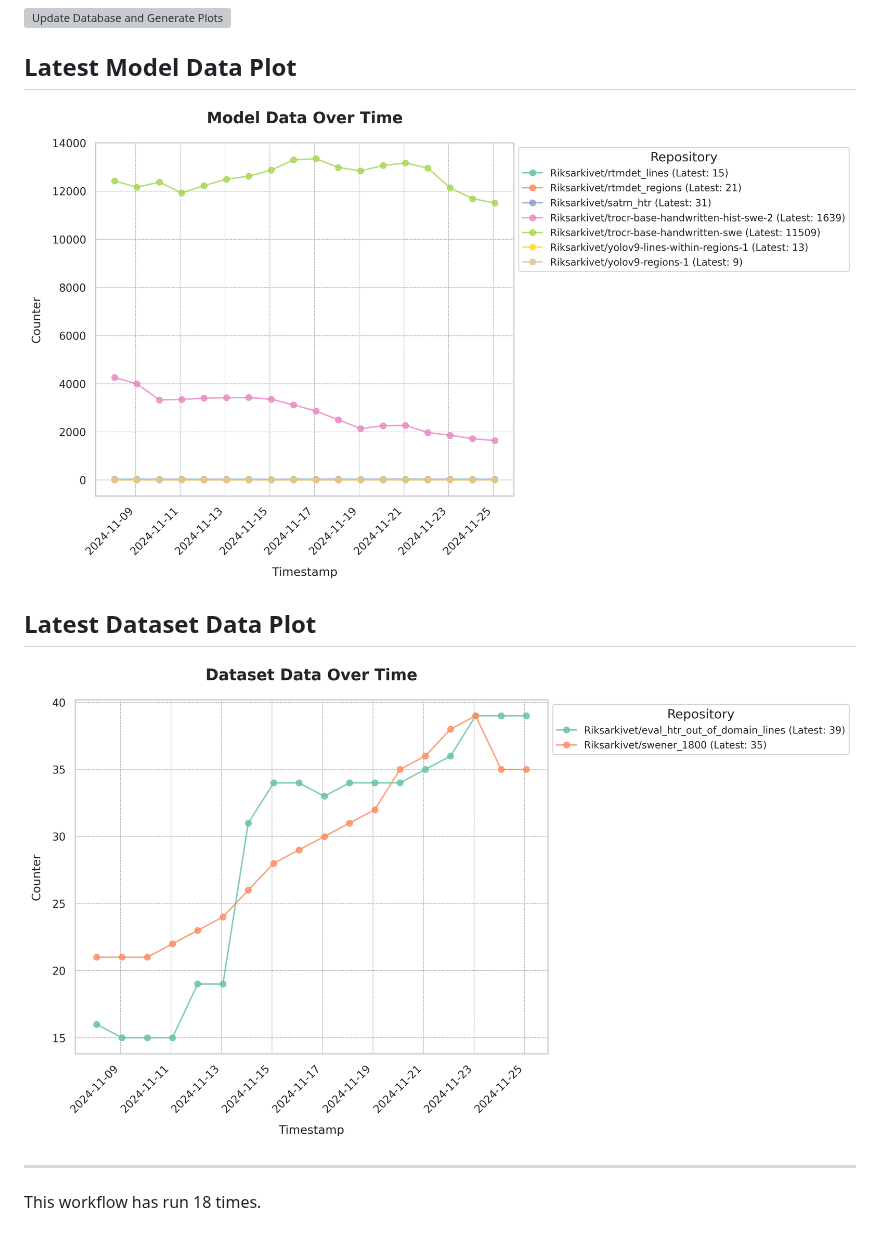
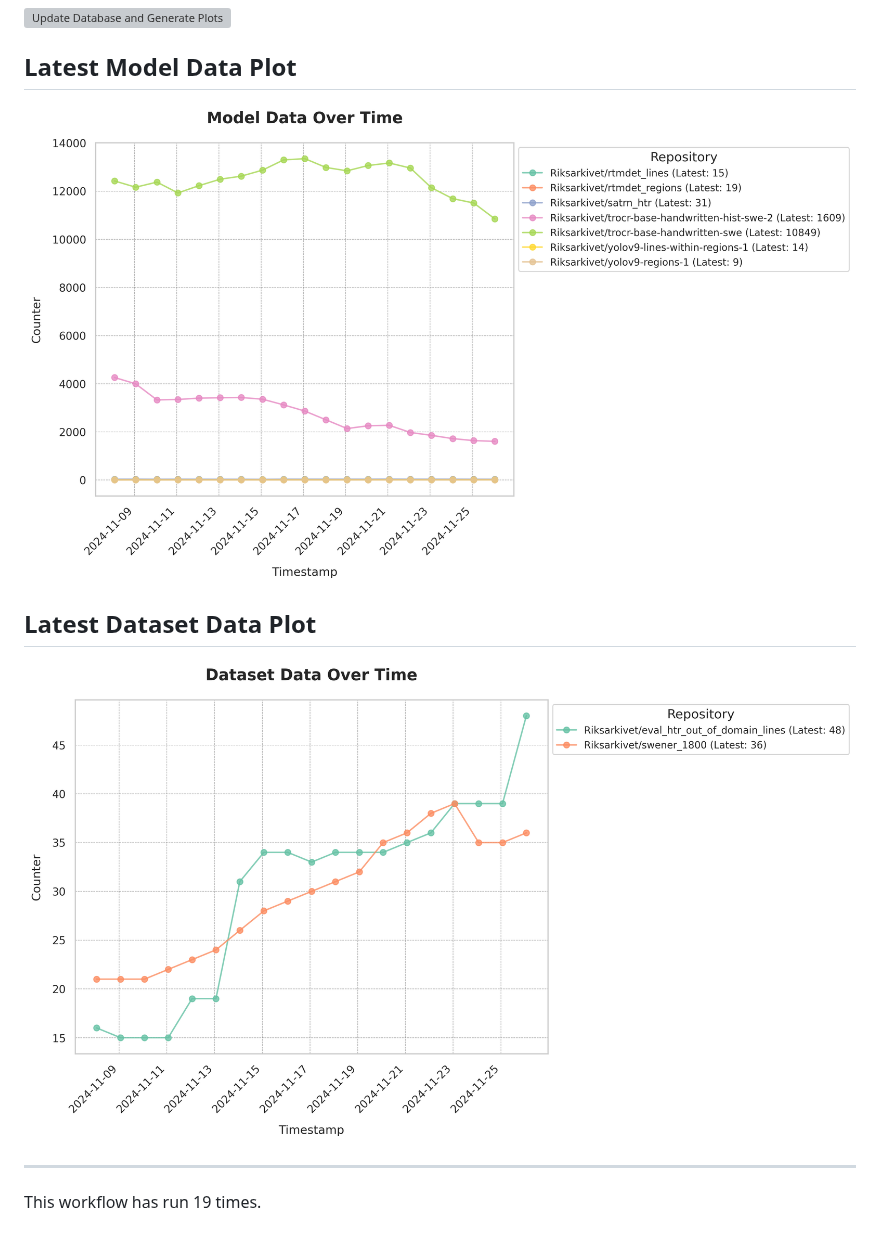
Before and after one commit to Borg93/hf_stats, a Markdown page: README.md, the part around the change. Drawn GitHub-style; pictures changed too: plots/dataset_data_plot.png, plots/model_data_plot.png; grey boxes are pictures that could not be loaded.

Commit message:
Update database and plots

```diff
--- a/README.md
+++ b/README.md
@@ -9,4 +9,4 @@
 [![Dataset Data Plot](plots/dataset_data_plot.png)](https://github.com/Borg93/hf_stats/blob/main/plots/dataset_data_plot.png)
 ___
 
-This workflow has run 18 times.
+This workflow has run 19 times.
```
Also changed, not shown: 1 other file.
